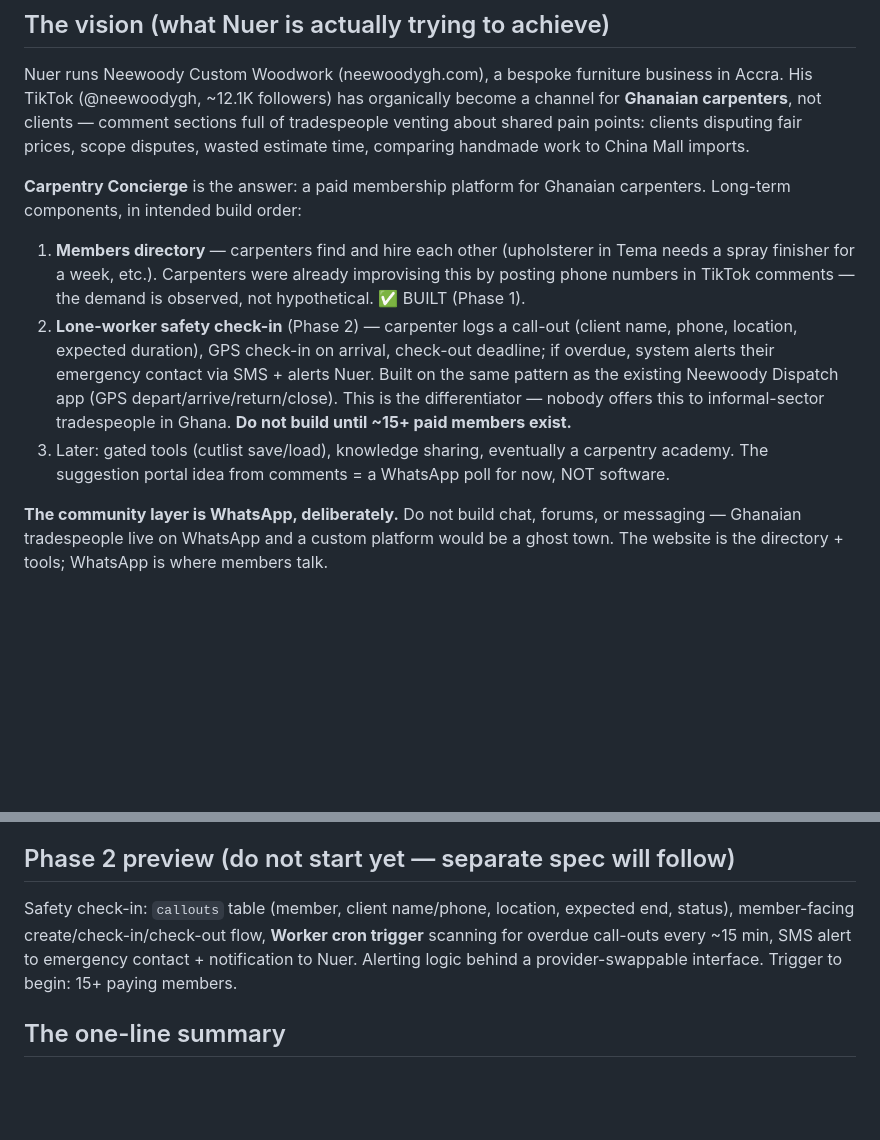
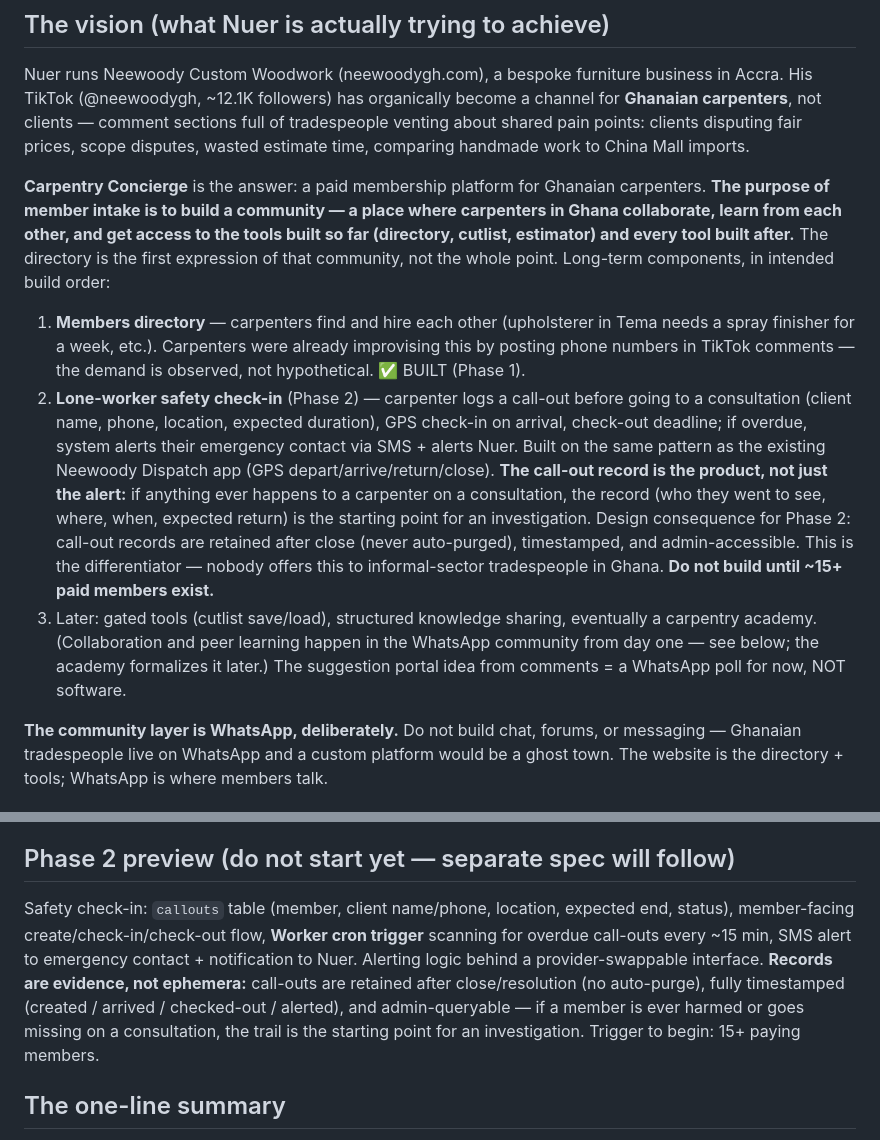
Before and after one commit to neewoodygh-code/neewoody-site, a Markdown page: CONCIERGE_CONTEXT.md, 2 parts joined by grey strips. GitHub-like rendering; blank space fills up the shorter version.

Commit message:
Reconcile Concierge vision: intake = community; check-in records = investigation trail
Owner clarification folded into CONCIERGE_CONTEXT.md and CLAUDE.md:
- Member intake exists to build a community (collaborate, learn from each
  other, access member tools current and future) - the directory is the first
  expression of that, not the whole point.
- Safety check-in (Phase 2): the call-out record is the product, not just the
  overdue alert. Design consequence carried into the Phase 2 preview: records
  retained after close (no auto-purge), fully timestamped, admin-queryable -
  the documented trail (who/where/when/expected return) is the starting point
  for an investigation if a member is harmed on a consultation.

Co-Authored-By: Claude Fable 5 <noreply@anthropic.com>

```diff
--- a/CONCIERGE_CONTEXT.md
+++ b/CONCIERGE_CONTEXT.md
@@ -5,11 +5,11 @@
 
 Nuer runs Neewoody Custom Woodwork (neewoodygh.com), a bespoke furniture business in Accra. His TikTok (@neewoodygh, ~12.1K followers) has organically become a channel for **Ghanaian carpenters**, not clients — comment sections full of tradespeople venting about shared pain points: clients disputing fair prices, scope disputes, wasted estimate time, comparing handmade work to China Mall imports.
 
-**Carpentry Concierge** is the answer: a paid membership platform for Ghanaian carpenters. Long-term components, in intended build order:
+**Carpentry Concierge** is the answer: a paid membership platform for Ghanaian carpenters. **The purpose of member intake is to build a community — a place where carpenters in Ghana collaborate, learn from each other, and get access to the tools built so far (directory, cutlist, estimator) and every tool built after.** The directory is the first expression of that community, not the whole point. Long-term components, in intended build order:
 
 1. **Members directory** — carpenters find and hire each other (upholsterer in Tema needs a spray finisher for a week, etc.). Carpenters were already improvising this by posting phone numbers in TikTok comments — the demand is observed, not hypothetical. ✅ BUILT (Phase 1).
-2. **Lone-worker safety check-in** (Phase 2) — carpenter logs a call-out (client name, phone, location, expected duration), GPS check-in on arrival, check-out deadline; if overdue, system alerts their emergency contact via SMS + alerts Nuer. Built on the same pattern as the existing Neewoody Dispatch app (GPS depart/arrive/return/close). This is the differentiator — nobody offers this to informal-sector tradespeople in Ghana. **Do not build until ~15+ paid members exist.**
-3. Later: gated tools (cutlist save/load), knowledge sharing, eventually a carpentry academy. The suggestion portal idea from comments = a WhatsApp poll for now, NOT software.
+2. **Lone-worker safety check-in** (Phase 2) — carpenter logs a call-out before going to a consultation (client name, phone, location, expected duration), GPS check-in on arrival, check-out deadline; if overdue, system alerts their emergency contact via SMS + alerts Nuer. Built on the same pattern as the existing Neewoody Dispatch app (GPS depart/arrive/return/close). **The call-out record is the product, not just the alert:** if anything ever happens to a carpenter on a consultation, the record (who they went to see, where, when, expected return) is the starting point for an investigation. Design consequence for Phase 2: call-out records are retained after close (never auto-purged), timestamped, and admin-accessible. This is the differentiator — nobody offers this to informal-sector tradespeople in Ghana. **Do not build until ~15+ paid members exist.**
+3. Later: gated tools (cutlist save/load), structured knowledge sharing, eventually a carpentry academy. (Collaboration and peer learning happen in the WhatsApp community from day one — see below; the academy formalizes it later.) The suggestion portal idea from comments = a WhatsApp poll for now, NOT software.
 
 **The community layer is WhatsApp, deliberately.** Do not build chat, forums, or messaging — Ghanaian tradespeople live on WhatsApp and a custom platform would be a ghost town. The website is the directory + tools; WhatsApp is where members talk.
 
@@ -57,7 +57,7 @@ Nuer runs Neewoody Custom Woodwork (neewoodygh.com), a bespoke furniture busines
 
 ## Phase 2 preview (do not start yet — separate spec will follow)
 
-Safety check-in: `callouts` table (member, client name/phone, location, expected end, status), member-facing create/check-in/check-out flow, **Worker cron trigger** scanning for overdue call-outs every ~15 min, SMS alert to emergency contact + notification to Nuer. Alerting logic behind a provider-swappable interface. Trigger to begin: 15+ paying members.
+Safety check-in: `callouts` table (member, client name/phone, location, expected end, status), member-facing create/check-in/check-out flow, **Worker cron trigger** scanning for overdue call-outs every ~15 min, SMS alert to emergency contact + notification to Nuer. Alerting logic behind a provider-swappable interface. **Records are evidence, not ephemera:** call-outs are retained after close/resolution (no auto-purge), fully timestamped (created / arrived / checked-out / alerted), and admin-queryable — if a member is ever harmed or goes missing on a consultation, the trail is the starting point for an investigation. Trigger to begin: 15+ paying members.
 
 ## The one-line summary
 
```
Also changed, not shown: CLAUDE.md (+1 -1 lines).
